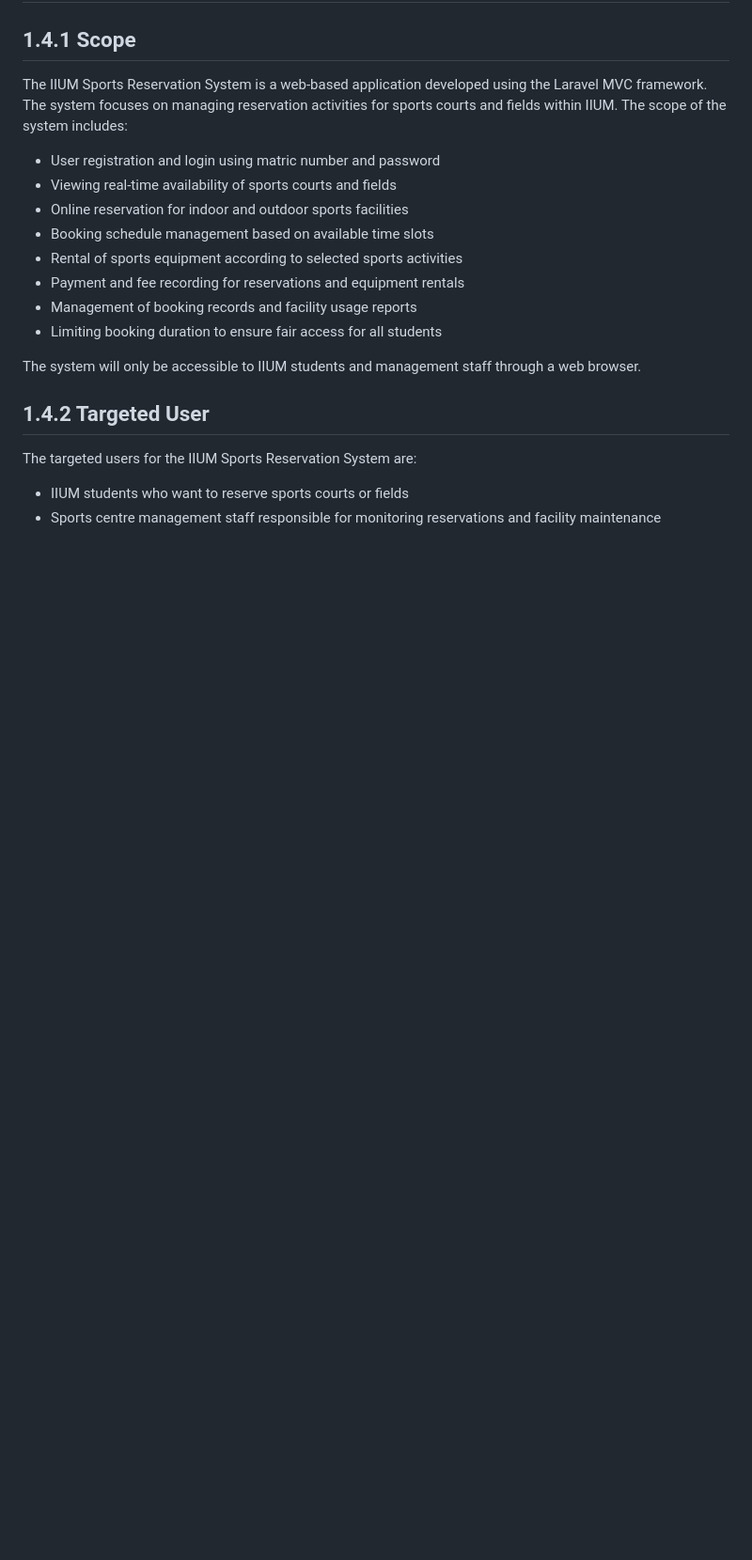
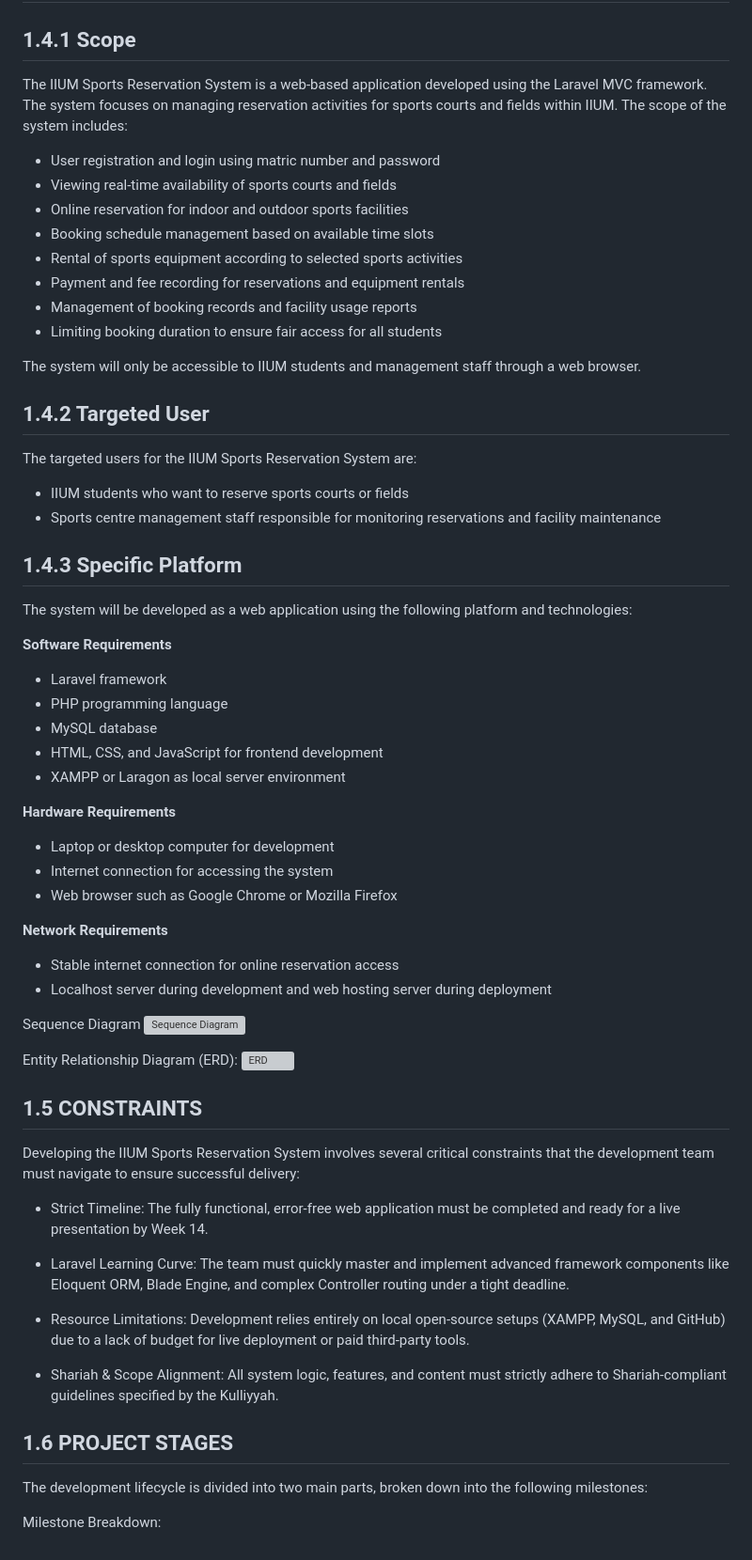
Before and after one commit to AfiqZakhwan/WebApp_IIUMSportsRevervationSystem, a Markdown page: README.md, the part around one of its changes. Shown at 94% size. GitHub-like rendering; blank space fills up the shorter version; grey boxes are pictures that could not be loaded.

Commit message:
Expand README with system requirements and constraints
Added software, hardware, and network requirements along with constraints and project stages for the IIUM Sports Reservation System.

```diff
--- a/README.md
+++ b/README.md
@@ -89,3 +88,49 @@ The system will only be accessible to IIUM students and management staff through
 The targeted users for the IIUM Sports Reservation System are:
 - IIUM students who want to reserve sports courts or fields
 - Sports centre management staff responsible for monitoring reservations and facility maintenance
+
+## 1.4.3 Specific Platform
+
+The system will be developed as a web application using the following platform and technologies:
+
+**Software Requirements**
+- Laravel framework
+- PHP programming language
+- MySQL database
+- HTML, CSS, and JavaScript for frontend development
+- XAMPP or Laragon as local server environment
+
+**Hardware Requirements**
+- Laptop or desktop computer for development
+- Internet connection for accessing the system
+- Web browser such as Google Chrome or Mozilla Firefox
+
+ **Network Requirements**
+- Stable internet connection for online reservation access
+- Localhost server during development and web hosting server during deployment
+
+
+Sequence Diagram
+<img width="546" height="591" alt="Sequence Diagram" src="https://github.com/user-attachments/assets/bf9a6692-cd01-4b94-b76b-8e1a743488f2" />
+
+Entity Relationship Diagram (ERD):
+<img width="537" height="398" alt="ERD" src="https://github.com/user-attachments/assets/bfd67cb3-3a36-4301-9f56-9a53ac97a127" />
+
+
+## 1.5 CONSTRAINTS
+
+Developing the IIUM Sports Reservation System involves several critical constraints that the development team must navigate to ensure successful delivery:
+- Strict Timeline: The fully functional, error-free web application must be completed and ready for a live presentation by Week 14.
+
+- Laravel Learning Curve: The team must quickly master and implement advanced framework components like Eloquent ORM, Blade Engine, and complex Controller routing under a tight deadline.
+
+- Resource Limitations: Development relies entirely on local open-source setups (XAMPP, MySQL, and GitHub) due to a lack of budget for live deployment or paid third-party tools.
+
+- Shariah & Scope Alignment: All system logic, features, and content must strictly adhere to Shariah-compliant guidelines specified by the Kulliyyah.
+
+
+## 1.6 PROJECT STAGES
+
+The development lifecycle is divided into two main parts, broken down into the following milestones:
+
+Milestone Breakdown:
```
Also changed, not shown: other parts of README.md (+0 -1 lines).
